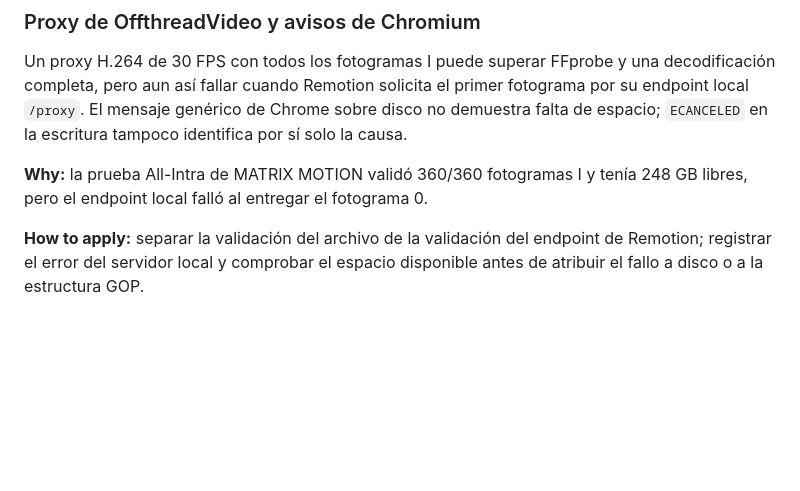
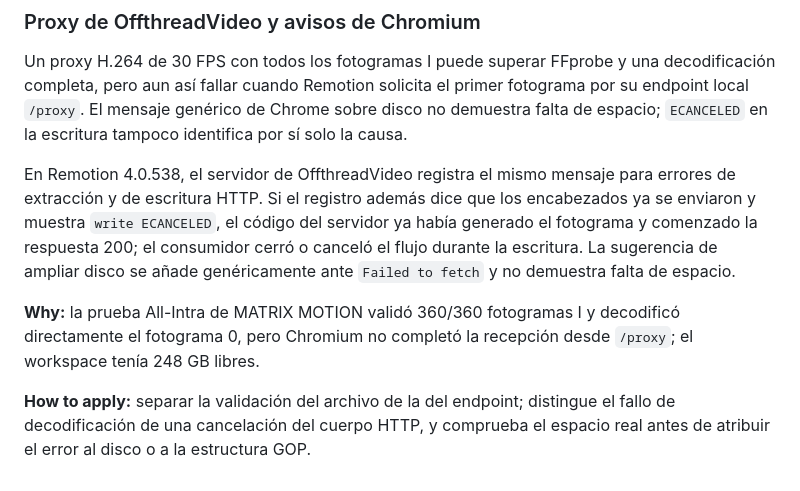
Before and after one commit to digitaleleven/AUTOMATIZACION-DE-VIDEOS, a Markdown page: .agents/memory/remotion-proxy-cancellation.md, the part around the change. GitHub-like rendering; blank space fills up the shorter version.

```diff
--- a/.agents/memory/remotion-proxy-cancellation.md
+++ b/.agents/memory/remotion-proxy-cancellation.md
@@ -21,6 +21,8 @@ En Remotion 4.0.538, `trimBefore` usa fotogramas de origen y `durationInFrames`
 
 Un proxy H.264 de 30 FPS con todos los fotogramas I puede superar FFprobe y una decodificación completa, pero aun así fallar cuando Remotion solicita el primer fotograma por su endpoint local `/proxy`. El mensaje genérico de Chrome sobre disco no demuestra falta de espacio; `ECANCELED` en la escritura tampoco identifica por sí solo la causa.
 
-**Why:** la prueba All-Intra de MATRIX MOTION validó 360/360 fotogramas I y tenía 248 GB libres, pero el endpoint local falló al entregar el fotograma 0.
+En Remotion 4.0.538, el servidor de OffthreadVideo registra el mismo mensaje para errores de extracción y de escritura HTTP. Si el registro además dice que los encabezados ya se enviaron y muestra `write ECANCELED`, el código del servidor ya había generado el fotograma y comenzado la respuesta 200; el consumidor cerró o canceló el flujo durante la escritura. La sugerencia de ampliar disco se añade genéricamente ante `Failed to fetch` y no demuestra falta de espacio.
 
-**How to apply:** separar la validación del archivo de la validación del endpoint de Remotion; registrar el error del servidor local y comprobar el espacio disponible antes de atribuir el fallo a disco o a la estructura GOP.
+**Why:** la prueba All-Intra de MATRIX MOTION validó 360/360 fotogramas I y decodificó directamente el fotograma 0, pero Chromium no completó la recepción desde `/proxy`; el workspace tenía 248 GB libres.
+
+**How to apply:** separar la validación del archivo de la del endpoint; distingue el fallo de decodificación de una cancelación del cuerpo HTTP, y comprueba el espacio real antes de atribuir el error al disco o a la estructura GOP.
```
Also changed, not shown: remotion-renderer/README.md (+4 -4 lines).
